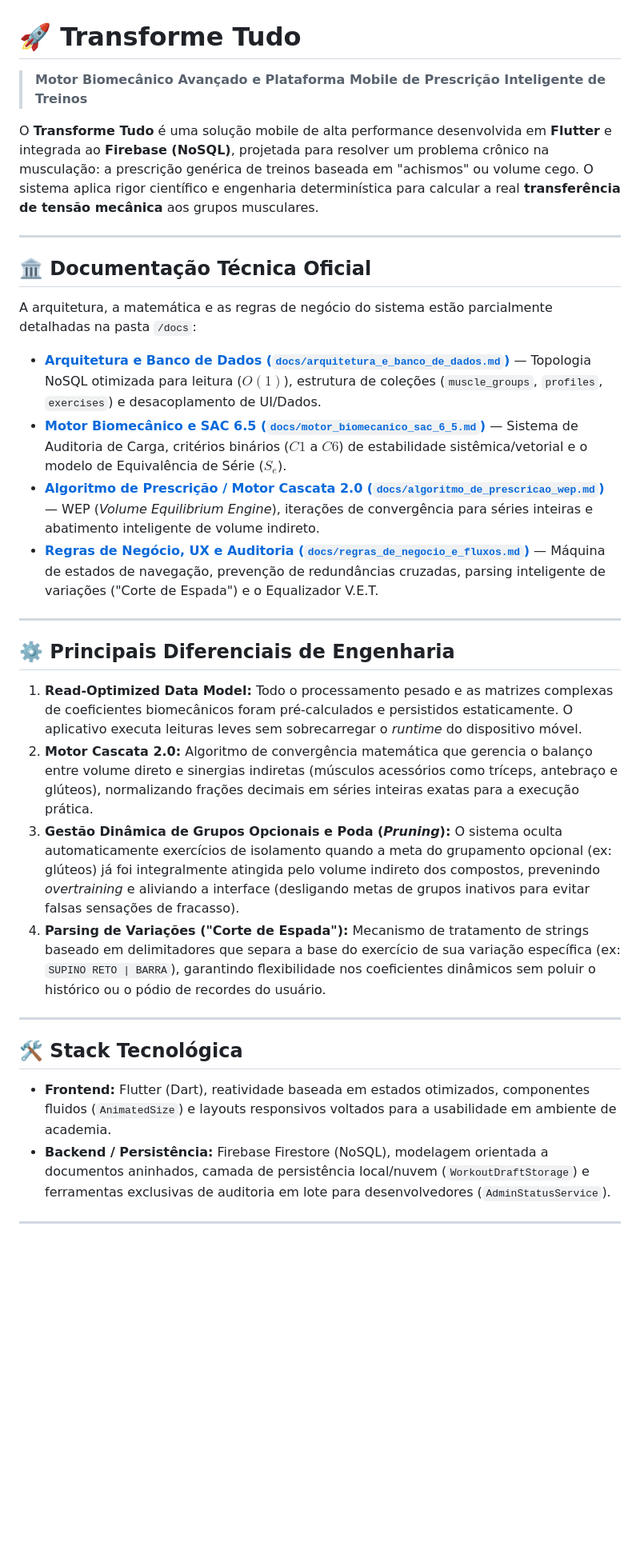
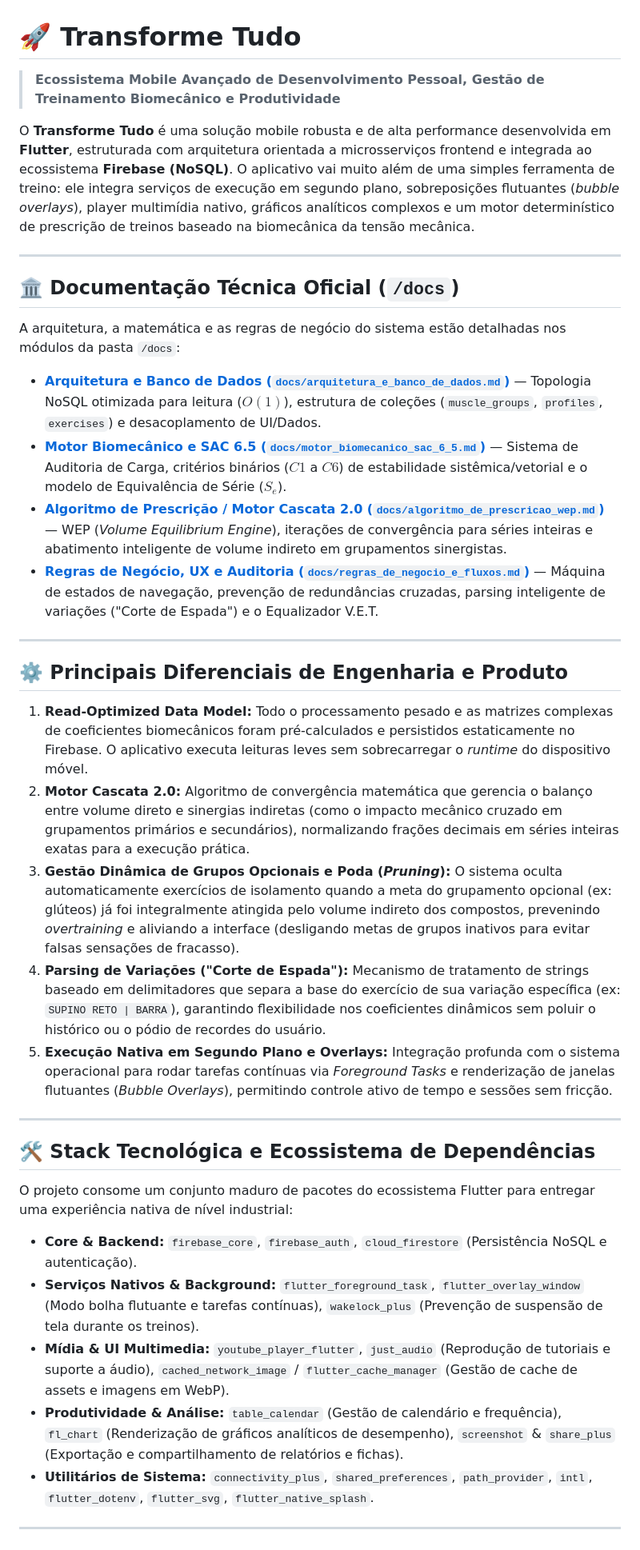
Before and after one commit to gabriel-tupynamba/transforme_tudo-doc, a Markdown page: README.md, the part around one of its changes. Shown at 80% size. GitHub-like rendering; blank space fills up the shorter version.

```diff
--- a/README.md
+++ b/README.md
@@ -1,35 +1,41 @@
 # 🚀 Transforme Tudo
 
-> **Motor Biomecânico Avançado e Plataforma Mobile de Prescrição Inteligente de Treinos**
+> **Ecossistema Mobile Avançado de Desenvolvimento Pessoal, Gestão de Treinamento Biomecânico e Produtividade**
 
-O **Transforme Tudo** é uma solução mobile de alta performance desenvolvida em **Flutter** e integrada ao **Firebase (NoSQL)**, projetada para resolver um problema crônico na musculação: a prescrição genérica de treinos baseada em "achismos" ou volume cego. O sistema aplica rigor científico e engenharia determinística para calcular a real **transferência de tensão mecânica** aos grupos musculares.
+O **Transforme Tudo** é uma solução mobile robusta e de alta performance desenvolvida em **Flutter**, estruturada com arquitetura orientada a microsserviços frontend e integrada ao ecossistema **Firebase (NoSQL)**. O aplicativo vai muito além de uma simples ferramenta de treino: ele integra serviços de execução em segundo plano, sobreposições flutuantes (*bubble overlays*), player multimídia nativo, gráficos analíticos complexos e um motor determinístico de prescrição de treinos baseado na biomecânica da tensão mecânica.
 
 ---
 
-## 🏛️ Documentação Técnica Oficial
+## 🏛️ Documentação Técnica Oficial (`/docs`)
 
-A arquitetura, a matemática e as regras de negócio do sistema estão parcialmente detalhadas na pasta `/docs`:
+A arquitetura, a matemática e as regras de negócio do sistema estão detalhadas nos módulos da pasta `/docs`:
 
 * **[Arquitetura e Banco de Dados (`docs/arquitetura_e_banco_de_dados.md`)](docs/arquitetura_e_banco_de_dados.md)** — Topologia NoSQL otimizada para leitura ($O(1)$), estrutura de coleções (`muscle_groups`, `profiles`, `exercises`) e desacoplamento de UI/Dados.
 * **[Motor Biomecânico e SAC 6.5 (`docs/motor_biomecanico_sac_6_5.md`)](docs/motor_biomecanico_sac_6_5.md)** — Sistema de Auditoria de Carga, critérios binários ($C1$ a $C6$) de estabilidade sistêmica/vetorial e o modelo de Equivalência de Série ($S_e$).
-* **[Algoritmo de Prescrição / Motor Cascata 2.0 (`docs/algoritmo_de_prescricao_wep.md`)](docs/algoritmo_de_prescricao_wep.md)** — WEP (*Volume Equilibrium Engine*), iterações de convergência para séries inteiras e abatimento inteligente de volume indireto.
+* **[Algoritmo de Prescrição / Motor Cascata 2.0 (`docs/algoritmo_de_prescricao_wep.md`)](docs/algoritmo_de_prescricao_wep.md)** — WEP (*Volume Equilibrium Engine*), iterações de convergência para séries inteiras e abatimento inteligente de volume indireto em grupamentos sinergistas.
 * **[Regras de Negócio, UX e Auditoria (`docs/regras_de_negocio_e_fluxos.md`)](docs/regras_de_negocio_e_fluxos.md)** — Máquina de estados de navegação, prevenção de redundâncias cruzadas, parsing inteligente de variações ("Corte de Espada") e o Equalizador V.E.T.
 
 ---
 
-## ⚙️ Principais Diferenciais de Engenharia
+## ⚙️ Principais Diferenciais de Engenharia e Produto
 
-1. **Read-Optimized Data Model:** Todo o processamento pesado e as matrizes complexas de coeficientes biomecânicos foram pré-calculados e persistidos estaticamente. O aplicativo executa leituras leves sem sobrecarregar o *runtime* do dispositivo móvel.
-2. **Motor Cascata 2.0:** Algoritmo de convergência matemática que gerencia o balanço entre volume direto e sinergias indiretas (músculos acessórios como tríceps, antebraço e glúteos), normalizando frações decimais em séries inteiras exatas para a execução prática.
+1. **Read-Optimized Data Model:** Todo o processamento pesado e as matrizes complexas de coeficientes biomecânicos foram pré-calculados e persistidos estaticamente no Firebase. O aplicativo executa leituras leves sem sobrecarregar o *runtime* do dispositivo móvel.
+2. **Motor Cascata 2.0:** Algoritmo de convergência matemática que gerencia o balanço entre volume direto e sinergias indiretas (como o impacto mecânico cruzado em grupamentos primários e secundários), normalizando frações decimais em séries inteiras exatas para a execução prática.
 3. **Gestão Dinâmica de Grupos Opcionais e Poda (*Pruning*):** O sistema oculta automaticamente exercícios de isolamento quando a meta do grupamento opcional (ex: glúteos) já foi integralmente atingida pelo volume indireto dos compostos, prevenindo *overtraining* e aliviando a interface (desligando metas de grupos inativos para evitar falsas sensações de fracasso).
 4. **Parsing de Variações ("Corte de Espada"):** Mecanismo de tratamento de strings baseado em delimitadores que separa a base do exercício de sua variação específica (ex: `SUPINO RETO | BARRA`), garantindo flexibilidade nos coeficientes dinâmicos sem poluir o histórico ou o pódio de recordes do usuário.
+5. **Execução Nativa em Segundo Plano e Overlays:** Integração profunda com o sistema operacional para rodar tarefas contínuas via *Foreground Tasks* e renderização de janelas flutuantes (*Bubble Overlays*), permitindo controle ativo de tempo e sessões sem fricção.
 
 ---
 
-## 🛠️ Stack Tecnológica
+## 🛠️ Stack Tecnológica e Ecossistema de Dependências
 
-* **Frontend:** Flutter (Dart), reatividade baseada em estados otimizados, componentes fluidos (`AnimatedSize`) e layouts responsivos voltados para a usabilidade em ambiente de academia.
-* **Backend / Persistência:** Firebase Firestore (NoSQL), modelagem orientada a documentos aninhados, camada de persistência local/nuvem (`WorkoutDraftStorage`) e ferramentas exclusivas de auditoria em lote para desenvolvedores (`AdminStatusService`).
+O projeto consome um conjunto maduro de pacotes do ecossistema Flutter para entregar uma experiência nativa de nível industrial:
+
+* **Core & Backend:** `firebase_core`, `firebase_auth`, `cloud_firestore` (Persistência NoSQL e autenticação).
+* **Serviços Nativos & Background:** `flutter_foreground_task`, `flutter_overlay_window` (Modo bolha flutuante e tarefas contínuas), `wakelock_plus` (Prevenção de suspensão de tela durante os treinos).
+* **Mídia & UI Multimedia:** `youtube_player_flutter`, `just_audio` (Reprodução de tutoriais e suporte a áudio), `cached_network_image` / `flutter_cache_manager` (Gestão de cache de assets e imagens em WebP).
+* **Produtividade & Análise:** `table_calendar` (Gestão de calendário e frequência), `fl_chart` (Renderização de gráficos analíticos de desempenho), `screenshot` & `share_plus` (Exportação e compartilhamento de relatórios e fichas).
+* **Utilitários de Sistema:** `connectivity_plus`, `shared_preferences`, `path_provider`, `intl`, `flutter_dotenv`, `flutter_svg`, `flutter_native_splash`.
 
 ---
 <div align="center">
```
Also changed, not shown: other parts of README.md (+1 -1 lines).
